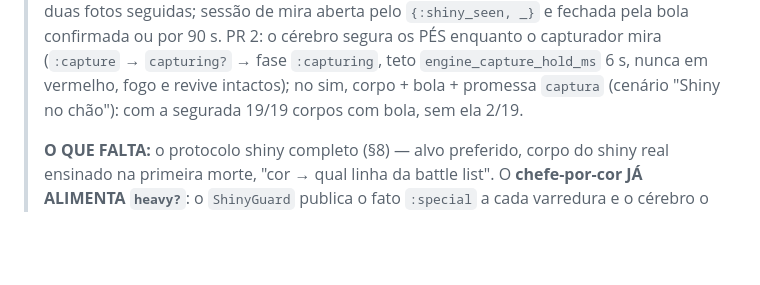
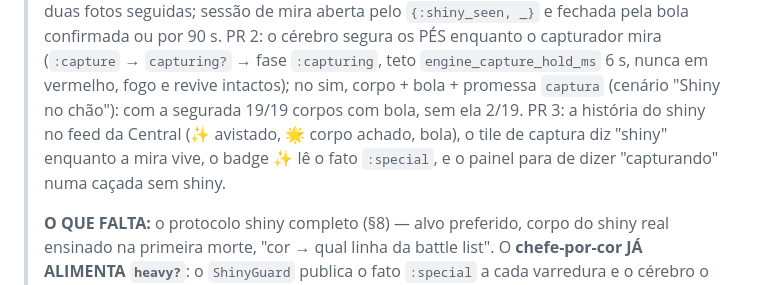
Before and after one commit to sallaumen/pokex, a Markdown page: docs/shiny/plano-shiny-por-cor.md, the part around the change. Rendered like a GitHub page; blank space fills up the shorter version.

Commit message:
o plano por cor aponta pro PR 3 da Central

```diff
--- a/docs/shiny/plano-shiny-por-cor.md
+++ b/docs/shiny/plano-shiny-por-cor.md
@@ -40,6 +40,9 @@ Este documento é o plano de implementação. Quem for implementar: leia a seç
 > em vermelho, fogo e revive intactos); no sim, corpo + bola + promessa
 > `captura` (cenário "Shiny no chão"): com a segurada 19/19 corpos com bola,
 > sem ela 2/19.
+> PR 3: a história do shiny no feed da Central (✨ avistado, 🌟 corpo achado,
+> bola), o tile de captura diz "shiny" enquanto a mira vive, o badge ✨ lê o
+> fato `:special`, e o painel para de dizer "capturando" numa caçada sem shiny.
 >
 > **O QUE FALTA:** o protocolo shiny completo (§8) — alvo preferido, corpo do
 > shiny real ensinado na primeira morte, "cor → qual linha da battle list".
```
